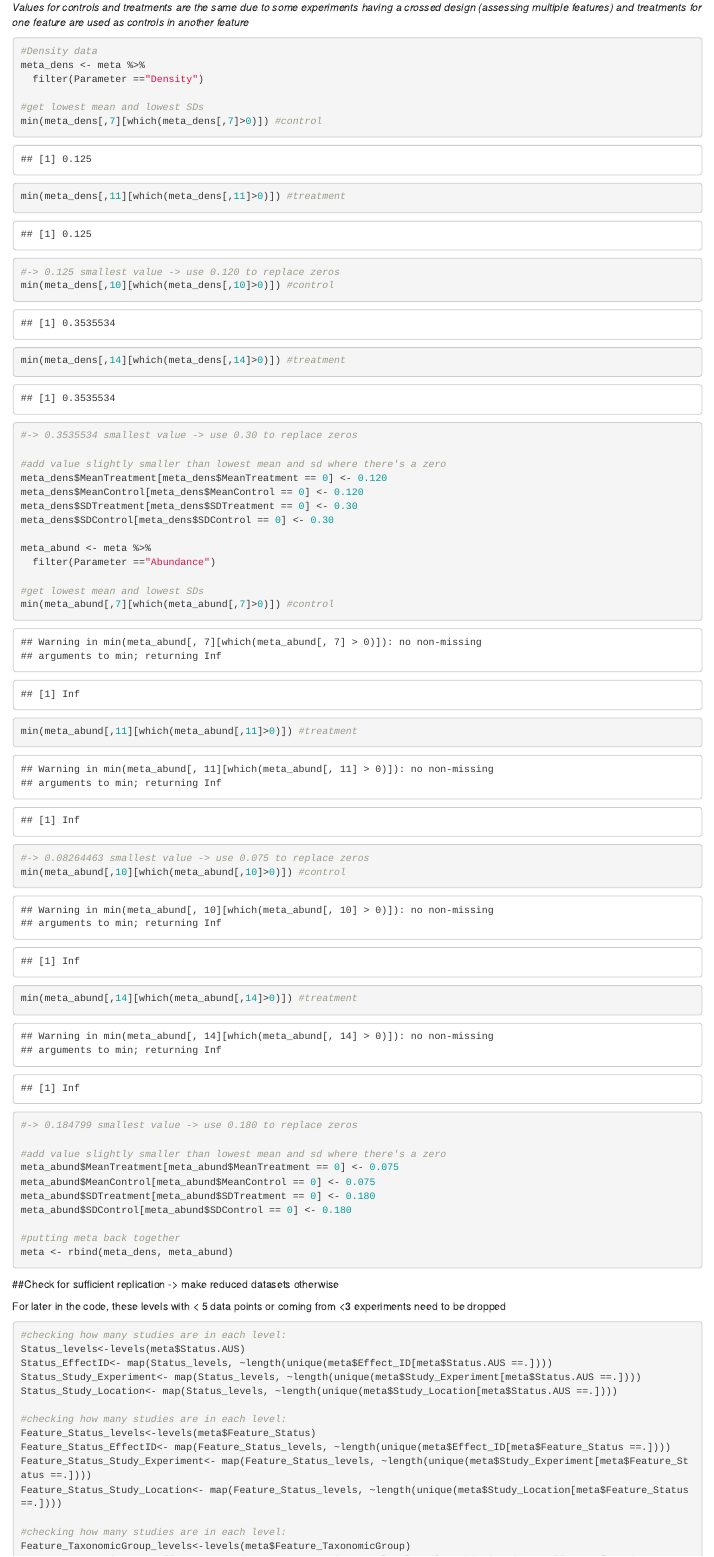
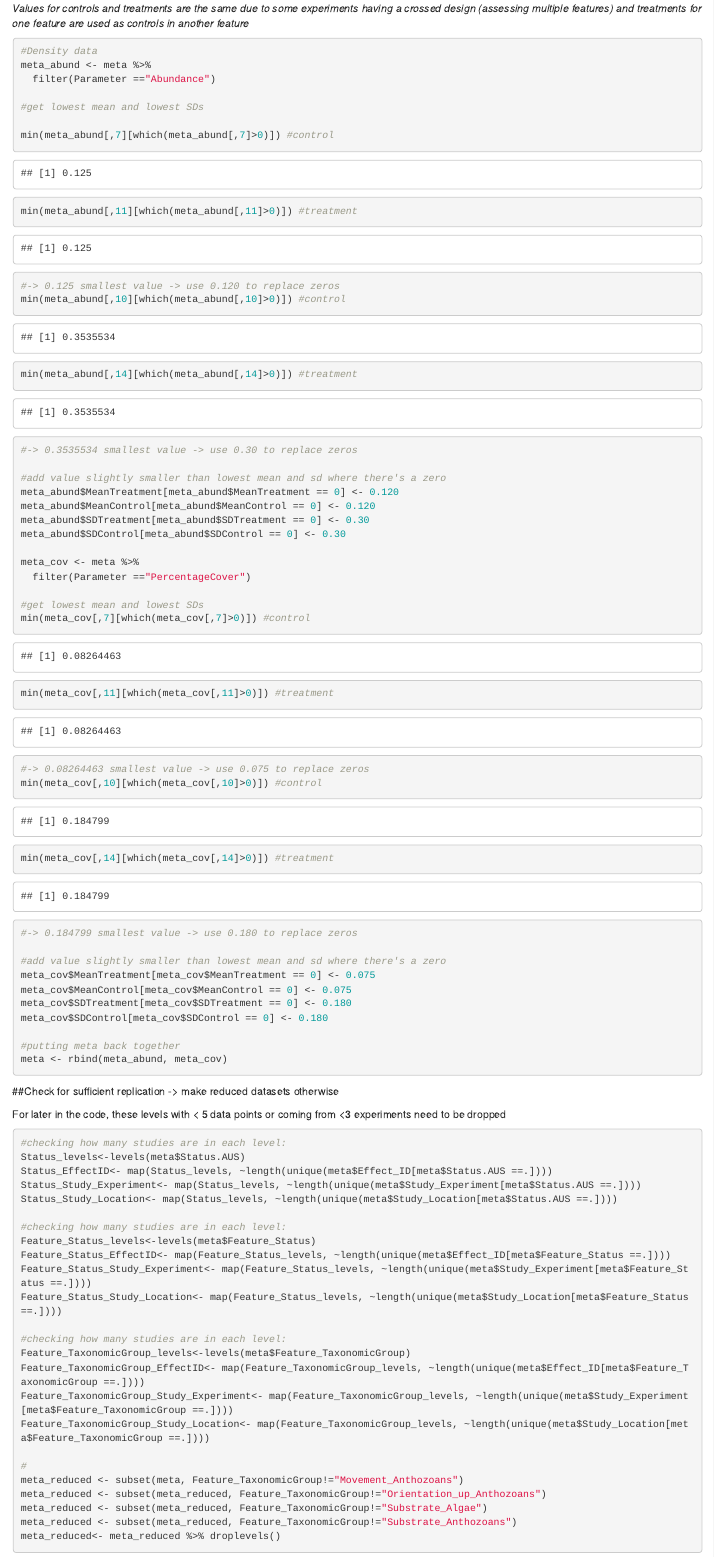
Before and after one commit to NinaSchaefer/Australia_Metaanalysis, an R Markdown document (R_script/Australia.Rmd): the page in a window 1100 px wide, from 9040 px down before the commit and from 9060 px down after it, so that both start at the same text. Rendered offline with R 4.5, knitr and Pandoc, with nearby package versions; some code elsewhere in the file could not run offline.

Commit message:
Corrections

````diff
--- a/R_script/Australia.Rmd
+++ b/R_script/Australia.Rmd
@@ -223,42 +223,43 @@ This is done separately for density and percentage cover due to the different di
 
 ```{r}
 #Density data
-meta_dens <- meta %>%
-  filter(Parameter =="Density")
-
-#get lowest mean and lowest SDs
-min(meta_dens[,7][which(meta_dens[,7]>0)]) #control
-min(meta_dens[,11][which(meta_dens[,11]>0)]) #treatment
-#-> 0.125 smallest value -> use 0.120 to replace zeros
-min(meta_dens[,10][which(meta_dens[,10]>0)]) #control
-min(meta_dens[,14][which(meta_dens[,14]>0)]) #treatment
-#-> 0.3535534 smallest value -> use 0.30 to replace zeros
-
-#add value slightly smaller than lowest mean and sd where there's a zero
-meta_dens$MeanTreatment[meta_dens$MeanTreatment == 0] <- 0.120
-meta_dens$MeanControl[meta_dens$MeanControl == 0] <- 0.120
-meta_dens$SDTreatment[meta_dens$SDTreatment == 0] <- 0.30
-meta_dens$SDControl[meta_dens$SDControl == 0] <- 0.30
-
 meta_abund <- meta %>%
   filter(Parameter =="Abundance")
 
 #get lowest mean and lowest SDs
+
 min(meta_abund[,7][which(meta_abund[,7]>0)]) #control
 min(meta_abund[,11][which(meta_abund[,11]>0)]) #treatment
-#-> 0.08264463 smallest value -> use 0.075 to replace zeros
+#-> 0.125 smallest value -> use 0.120 to replace zeros
 min(meta_abund[,10][which(meta_abund[,10]>0)]) #control
 min(meta_abund[,14][which(meta_abund[,14]>0)]) #treatment
+#-> 0.3535534 smallest value -> use 0.30 to replace zeros
+
+#add value slightly smaller than lowest mean and sd where there's a zero
+meta_abund$MeanTreatment[meta_abund$MeanTreatment == 0] <- 0.120
+meta_abund$MeanControl[meta_abund$MeanControl == 0] <- 0.120
+meta_abund$SDTreatment[meta_abund$SDTreatment == 0] <- 0.30
+meta_abund$SDControl[meta_abund$SDControl == 0] <- 0.30
+
+meta_cov <- meta %>%
+  filter(Parameter =="PercentageCover")
+
+#get lowest mean and lowest SDs
+min(meta_cov[,7][which(meta_cov[,7]>0)]) #control
+min(meta_cov[,11][which(meta_cov[,11]>0)]) #treatment
+#-> 0.08264463 smallest value -> use 0.075 to replace zeros
+min(meta_cov[,10][which(meta_cov[,10]>0)]) #control
+min(meta_cov[,14][which(meta_cov[,14]>0)]) #treatment
 #-> 0.184799 smallest value -> use 0.180 to replace zeros
 
 #add value slightly smaller than lowest mean and sd where there's a zero
-meta_abund$MeanTreatment[meta_abund$MeanTreatment == 0] <- 0.075
-meta_abund$MeanControl[meta_abund$MeanControl == 0] <- 0.075
-meta_abund$SDTreatment[meta_abund$SDTreatment == 0] <- 0.180
-meta_abund$SDControl[meta_abund$SDControl == 0] <- 0.180
+meta_cov$MeanTreatment[meta_cov$MeanTreatment == 0] <- 0.075
+meta_cov$MeanControl[meta_cov$MeanControl == 0] <- 0.075
+meta_cov$SDTreatment[meta_cov$SDTreatment == 0] <- 0.180
+meta_cov$SDControl[meta_cov$SDControl == 0] <- 0.180
 
 #putting meta back together
-meta <- rbind(meta_dens, meta_abund)
+meta <- rbind(meta_abund, meta_cov)
 ```
 
 
````
Also changed, not shown: data/Dataset_Australia_new.csv, R_script/Australia.Rmd (4 more changed lines).
